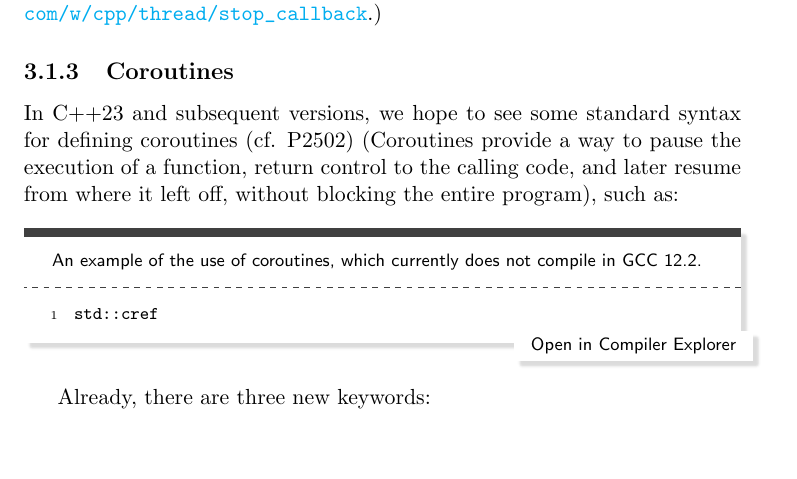
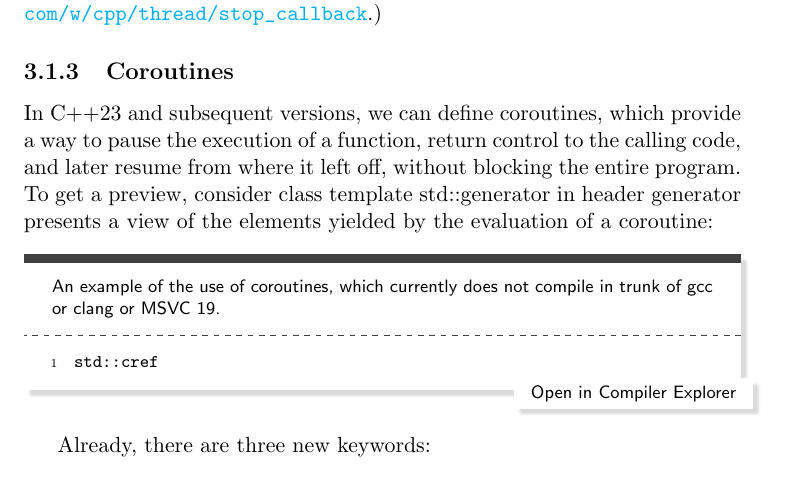
Before and after one commit to jmarecek/parallel-cpp, a LaTeX book (book.tex, which reads chapters/04_syntax_cpp23.tex): part of page 23 of 70, cut so that both start at the same text, the shorter picture padded with empty space. Compiled offline with pdfLaTeX.

Commit message:
minor edits

```diff
--- a/chapters/04_syntax_cpp23.tex
+++ b/chapters/04_syntax_cpp23.tex
@@ -91,11 +91,11 @@ More complicated procedures for the stopping of the thread possible. One can def
 
 \subsection{Coroutines}
 
-In C++23 and subsequent versions, we hope to see some standard syntax for defining coroutines (cf. P2502) (Coroutines provide a way to pause the execution of a function, return control to the calling code, and later resume from where it left off, without blocking the entire program), such as:
+In C++23 and subsequent versions, we can define coroutines, which provide a way to pause the execution of a function, return control to the calling code, and later resume from where it left off, without blocking the entire program. To get a preview, consider class template std::generator in header generator presents a view of the elements yielded by the evaluation of a coroutine:
 
 \raggedbottom
 \begin{codebox}[]{}
-\footnotesize An example of the use of coroutines, which currently does not compile in GCC 12.2.
+\footnotesize An example of the use of coroutines, which currently does not compile in trunk of gcc or clang or MSVC 19.
 \tcblower
 \cppfile{code_examples/cpp23/coroutines1.cpp}
 \end{codebox}
```
Also changed, not shown: 1 other file.
